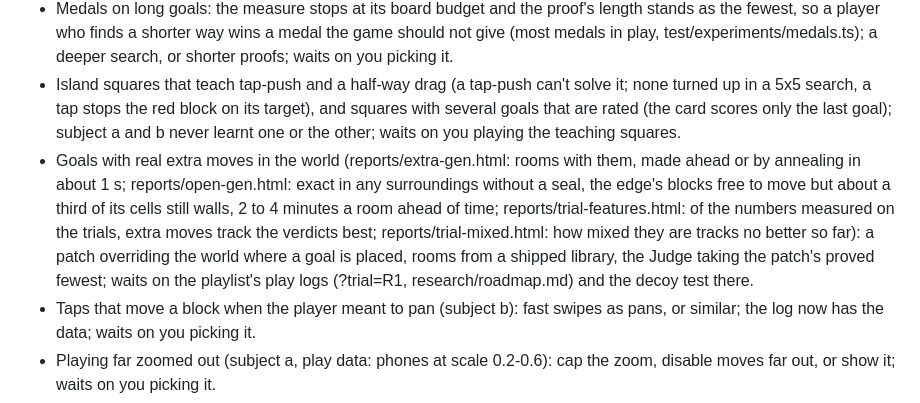
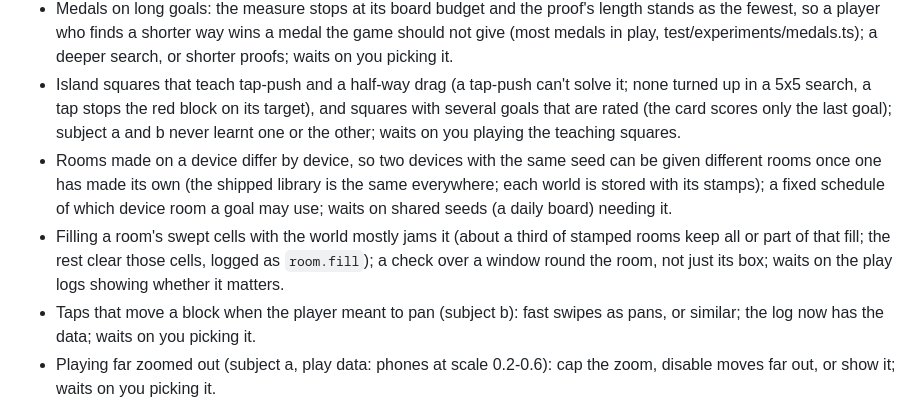
Before and after one commit to Zikoat/unblock-me, a Markdown page: TODO.md, the part around the change. Drawn GitHub-style.

Commit message:
TODO: rooms from a device differ by device; filling a room's swept cells mostly jams it
Co-Authored-By: Claude Opus 5.5 <noreply@anthropic.com>

```diff
--- a/TODO.md
+++ b/TODO.md
@@ -12,7 +12,8 @@ In approximate priority order, highest first; the middle ones are not ordered am
 - Tuner runs: effort 0 is at quality worst 5% 0.3 to 0.4 (Gate 0.8; it misses goals only effort 2's wider search finds: aim off by one, track blocks, far reach), and effort 1 and 2 are untuned; the Bench's cases have no walls while the game now starts at 4%; waits on cases with walls.
 - Medals on long goals: the measure stops at its board budget and the proof's length stands as the fewest, so a player who finds a shorter way wins a medal the game should not give (most medals in play, test/experiments/medals.ts); a deeper search, or shorter proofs; waits on you picking it.
 - Island squares that teach tap-push and a half-way drag (a tap-push can't solve it; none turned up in a 5x5 search, a tap stops the red block on its target), and squares with several goals that are rated (the card scores only the last goal); subject a and b never learnt one or the other; waits on you playing the teaching squares.
-- Goals with real extra moves in the world (reports/extra-gen.html: rooms with them, made ahead or by annealing in about 1 s; reports/open-gen.html: exact in any surroundings without a seal, the edge's blocks free to move but about a third of its cells still walls, 2 to 4 minutes a room ahead of time; reports/trial-features.html: of the numbers measured on the trials, extra moves track the verdicts best; reports/trial-mixed.html: how mixed they are tracks no better so far): a patch overriding the world where a goal is placed, rooms from a shipped library, the Judge taking the patch's proved fewest; waits on the playlist's play logs (?trial=R1, research/roadmap.md) and the decoy test there.
+- Rooms made on a device differ by device, so two devices with the same seed can be given different rooms once one has made its own (the shipped library is the same everywhere; each world is stored with its stamps); a fixed schedule of which device room a goal may use; waits on shared seeds (a daily board) needing it.
+- Filling a room's swept cells with the world mostly jams it (about a third of stamped rooms keep all or part of that fill; the rest clear those cells, logged as `room.fill`); a check over a window round the room, not just its box; waits on the play logs showing whether it matters.
 - Taps that move a block when the player meant to pan (subject b): fast swipes as pans, or similar; the log now has the data; waits on you picking it.
 - Playing far zoomed out (subject a, play data: phones at scale 0.2-0.6): cap the zoom, disable moves far out, or show it; waits on you picking it.
 - Stars: many 1-star results (a zen mode, stars shown only after a while, or hidden at 1 star); waits on a brainstorm.
```
